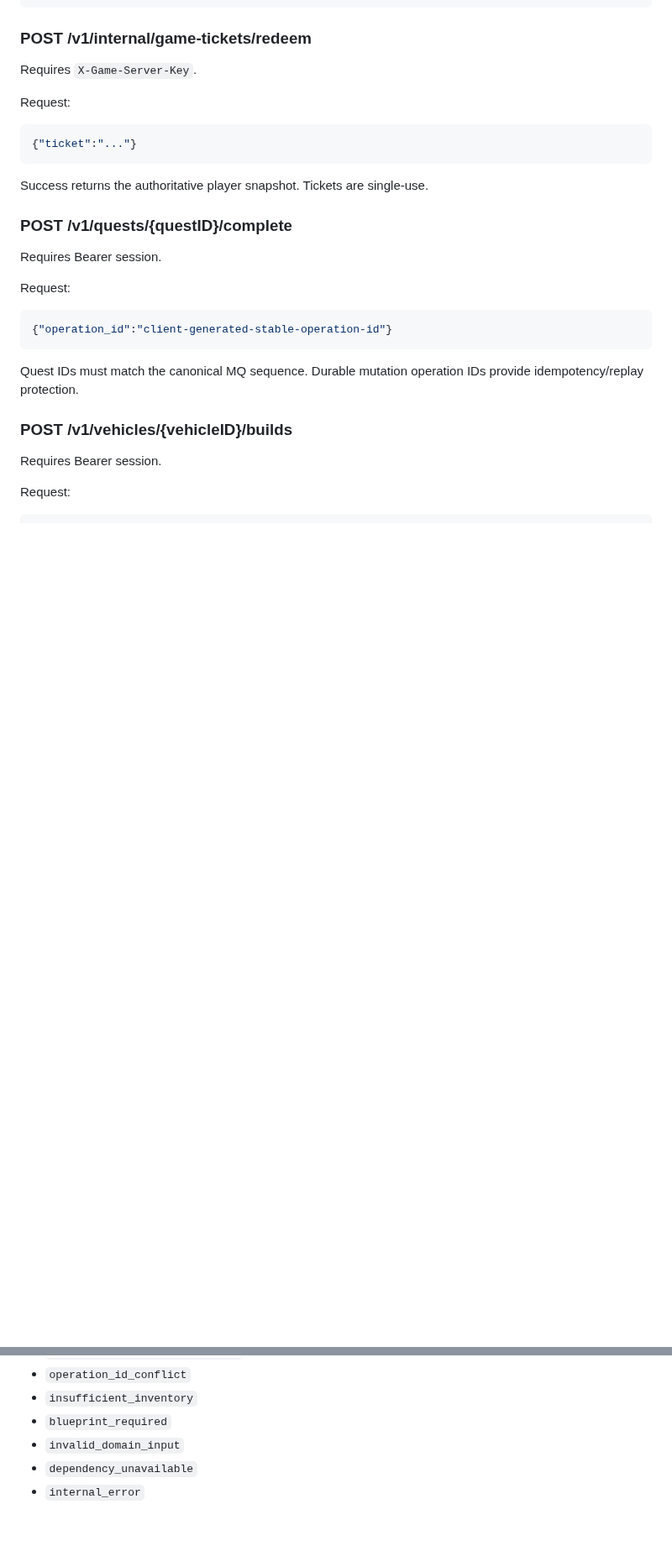
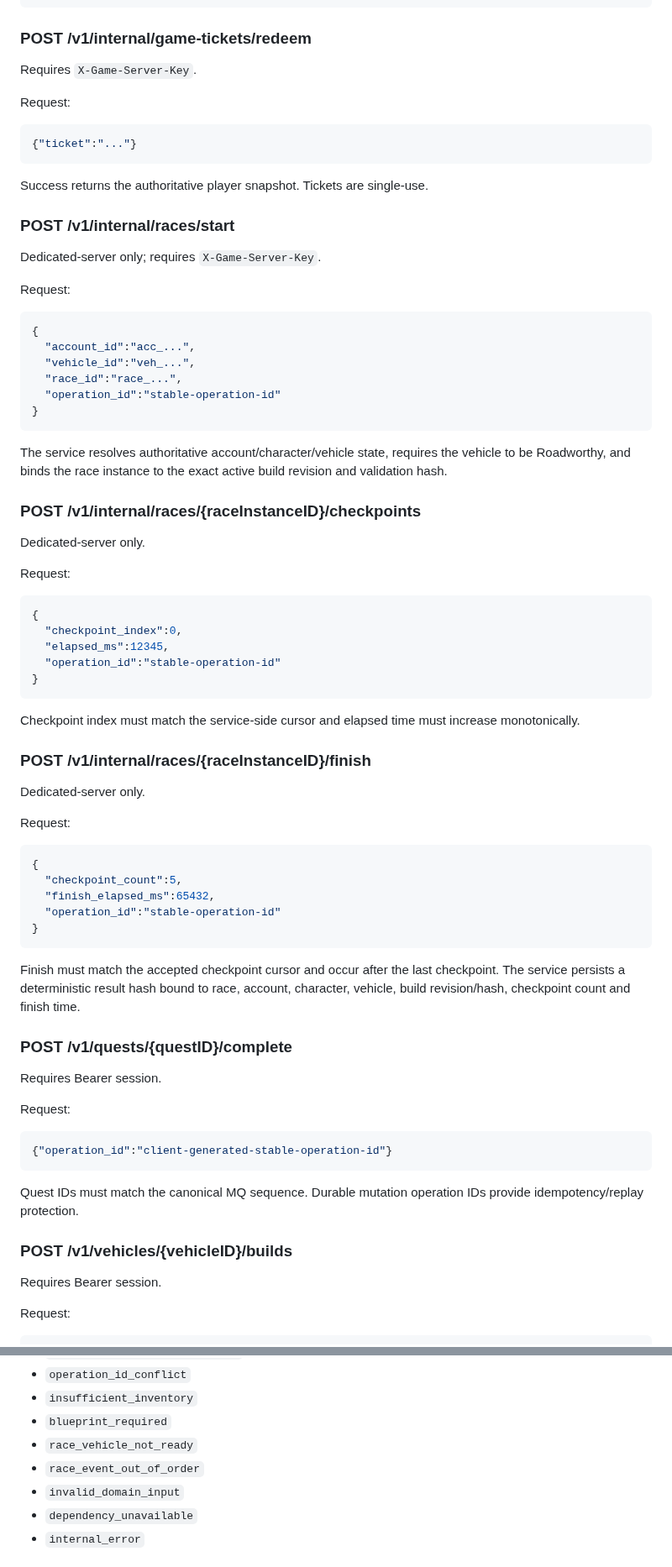
Before and after one commit to cvsz/zneondrive, a Markdown page: docs/api-contract.md, 2 parts joined by grey strips. Shown at 84% size. Rendered like a GitHub page; blank space fills up the shorter version.

Commit message:
docs: synchronize docs/api-contract.md with authoritative race v0.7

````diff
--- a/docs/api-contract.md
+++ b/docs/api-contract.md
@@ -91,6 +91,55 @@ Request:
 
 Success returns the authoritative player snapshot. Tickets are single-use.
 
+### POST /v1/internal/races/start
+
+Dedicated-server only; requires `X-Game-Server-Key`.
+
+Request:
+
+```json
+{
+  "account_id":"acc_...",
+  "vehicle_id":"veh_...",
+  "race_id":"race_...",
+  "operation_id":"stable-operation-id"
+}
+```
+
+The service resolves authoritative account/character/vehicle state, requires the vehicle to be Roadworthy, and binds the race instance to the exact active build revision and validation hash.
+
+### POST /v1/internal/races/{raceInstanceID}/checkpoints
+
+Dedicated-server only.
+
+Request:
+
+```json
+{
+  "checkpoint_index":0,
+  "elapsed_ms":12345,
+  "operation_id":"stable-operation-id"
+}
+```
+
+Checkpoint index must match the service-side cursor and elapsed time must increase monotonically.
+
+### POST /v1/internal/races/{raceInstanceID}/finish
+
+Dedicated-server only.
+
+Request:
+
+```json
+{
+  "checkpoint_count":5,
+  "finish_elapsed_ms":65432,
+  "operation_id":"stable-operation-id"
+}
+```
+
+Finish must match the accepted checkpoint cursor and occur after the last checkpoint. The service persists a deterministic result hash bound to race, account, character, vehicle, build revision/hash, checkpoint count and finish time.
+
 ### POST /v1/quests/{questID}/complete
 
 Requires Bearer session.
@@ -148,6 +197,8 @@ Current codes include:
 - `operation_id_conflict`
 - `insufficient_inventory`
 - `blueprint_required`
+- `race_vehicle_not_ready`
+- `race_event_out_of_order`
 - `invalid_domain_input`
 - `dependency_unavailable`
 - `internal_error`
````
